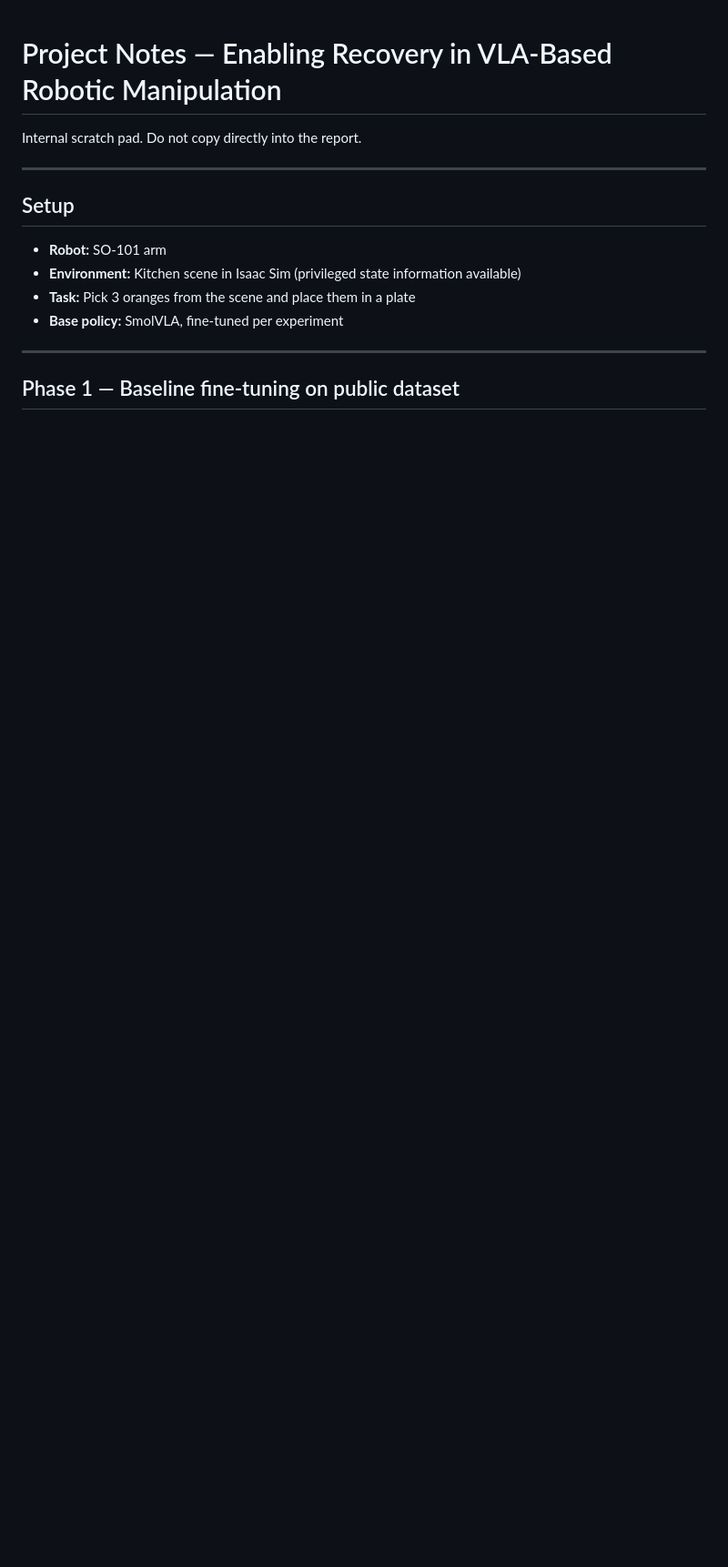
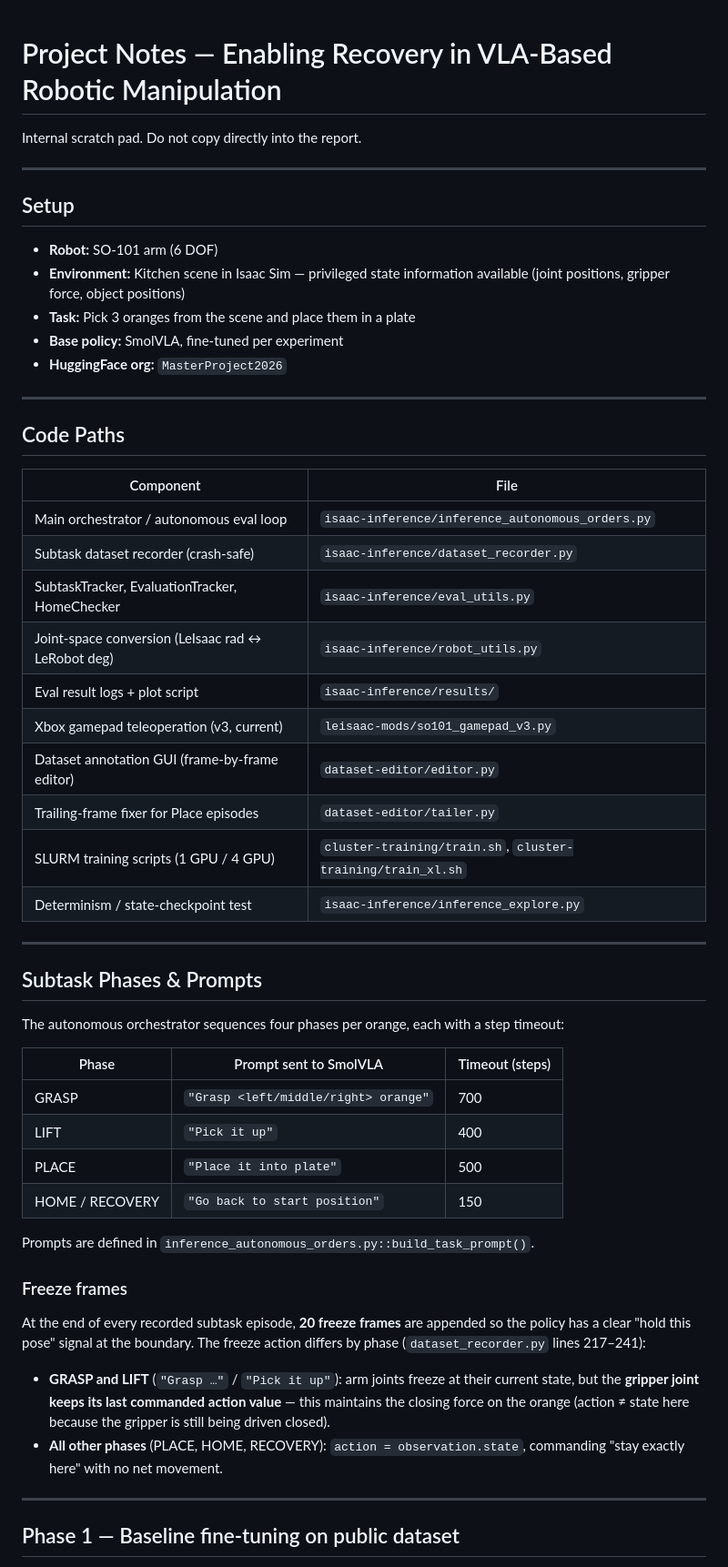
Before and after one commit to CartmanRolex/MasterProject, a Markdown page: report/notes.md, the part around one of its changes. Shown at 91% size. GitHub-like rendering; blank space fills up the shorter version.

```diff
--- a/report/notes.md
+++ b/report/notes.md
@@ -6,10 +6,49 @@ Internal scratch pad. Do not copy directly into the report.
 
 ## Setup
 
-- **Robot:** SO-101 arm
-- **Environment:** Kitchen scene in Isaac Sim (privileged state information available)
+- **Robot:** SO-101 arm (6 DOF)
+- **Environment:** Kitchen scene in Isaac Sim — privileged state information available (joint positions, gripper force, object positions)
 - **Task:** Pick 3 oranges from the scene and place them in a plate
 - **Base policy:** SmolVLA, fine-tuned per experiment
+- **HuggingFace org:** `MasterProject2026`
+
+---
+
+## Code Paths
+
+| Component | File |
+|-----------|------|
+| Main orchestrator / autonomous eval loop | `isaac-inference/inference_autonomous_orders.py` |
+| Subtask dataset recorder (crash-safe) | `isaac-inference/dataset_recorder.py` |
+| SubtaskTracker, EvaluationTracker, HomeChecker | `isaac-inference/eval_utils.py` |
+| Joint-space conversion (LeIsaac rad ↔ LeRobot deg) | `isaac-inference/robot_utils.py` |
+| Eval result logs + plot script | `isaac-inference/results/` |
+| Xbox gamepad teleoperation (v3, current) | `leisaac-mods/so101_gamepad_v3.py` |
+| Dataset annotation GUI (frame-by-frame editor) | `dataset-editor/editor.py` |
+| Trailing-frame fixer for Place episodes | `dataset-editor/tailer.py` |
+| SLURM training scripts (1 GPU / 4 GPU) | `cluster-training/train.sh`, `cluster-training/train_xl.sh` |
+| Determinism / state-checkpoint test | `isaac-inference/inference_explore.py` |
+
+---
+
+## Subtask Phases & Prompts
+
+The autonomous orchestrator sequences four phases per orange, each with a step timeout:
+
+| Phase | Prompt sent to SmolVLA | Timeout (steps) |
+|-------|------------------------|-----------------|
+| GRASP | `"Grasp <left/middle/right> orange"` | 700 |
+| LIFT | `"Pick it up"` | 400 |
+| PLACE | `"Place it into plate"` | 500 |
+| HOME / RECOVERY | `"Go back to start position"` | 150 |
+
+Prompts are defined in `inference_autonomous_orders.py::build_task_prompt()`.
+
+### Freeze frames
+At the end of every recorded subtask episode, **20 freeze frames** are appended so the policy has a clear "hold this pose" signal at the boundary. The freeze action differs by phase (`dataset_recorder.py` lines 217–241):
+
+- **GRASP and LIFT** (`"Grasp …"` / `"Pick it up"`): arm joints freeze at their current state, but the **gripper joint keeps its last commanded action value** — this maintains the closing force on the orange (action ≠ state here because the gripper is still being driven closed).
+- **All other phases** (PLACE, HOME, RECOVERY): `action = observation.state`, commanding "stay exactly here" with no net movement.
 
 ---
 
```
Also changed, not shown: other parts of report/notes.md (+54 -26 lines).
